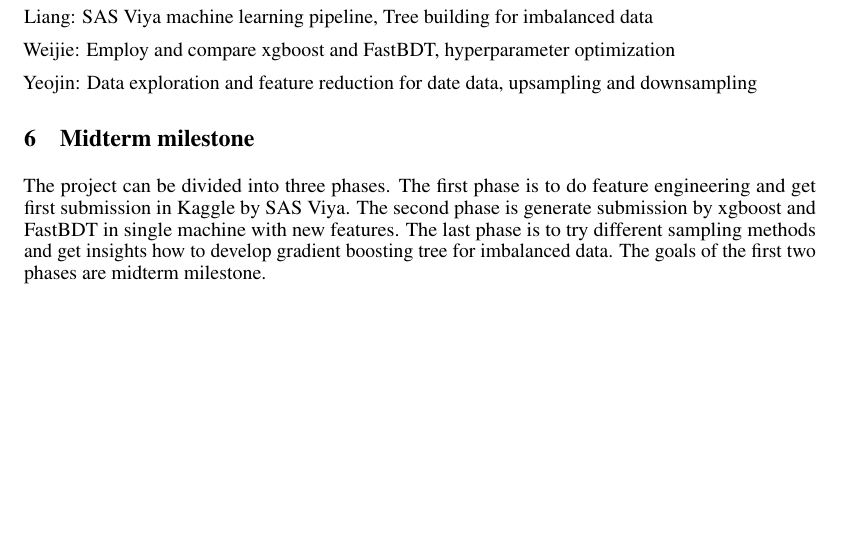
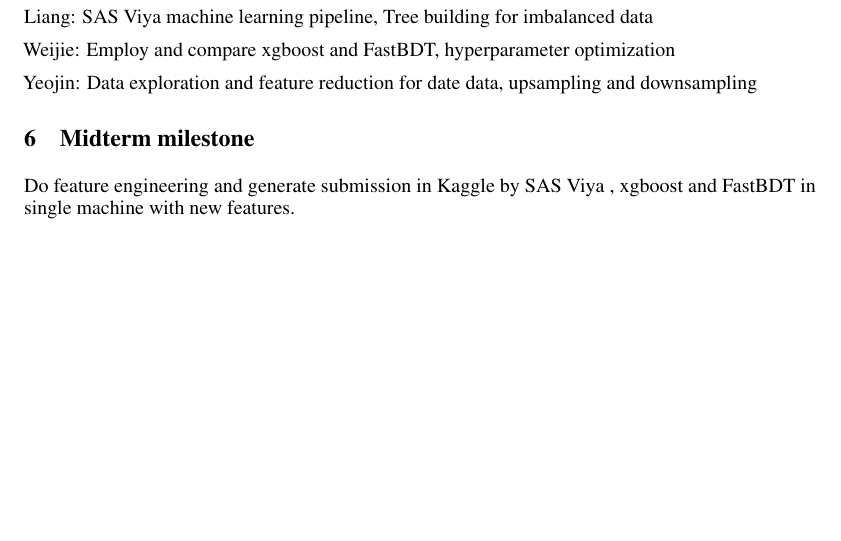
Before and after one commit to DataScienceNCSU/ImbalancedData, a LaTeX document (ProProposal/nips_2016.tex): part of page 2 of 2, cut so that both start at the same text. Compiled offline with pdfLaTeX.

Commit message:
Update nips_2016.tex

```diff
--- a/ProProposal/nips_2016.tex
+++ b/ProProposal/nips_2016.tex
@@ -101,6 +101,6 @@ Weijie: Employ and compare xgboost and FastBDT, hyperparameter optimization
 Yeojin: Data exploration and feature reduction for date data, upsampling and downsampling
 
 \section{Midterm milestone}
-The project can be divided into three phases. The first phase is to do feature engineering and get first submission in Kaggle by SAS Viya. The second phase is generate submission by xgboost and FastBDT in single machine with new features. The last phase is to try different sampling methods and get insights how to develop gradient boosting tree for imbalanced data. The goals of the first two phases are midterm milestone.
+Do feature engineering and generate submission in Kaggle by SAS Viya , xgboost and FastBDT in single machine with new features.
 
 \end{document}
```
